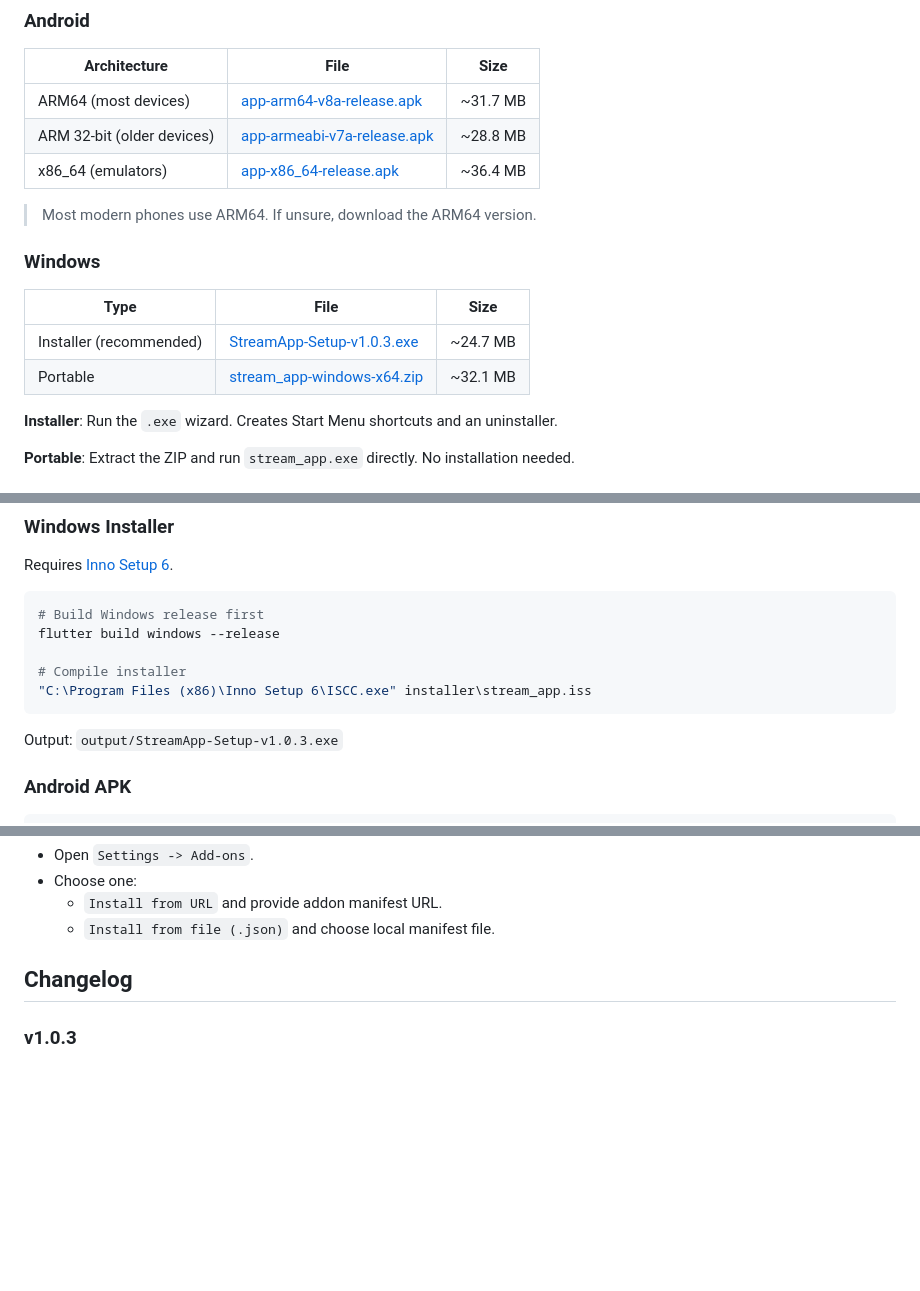
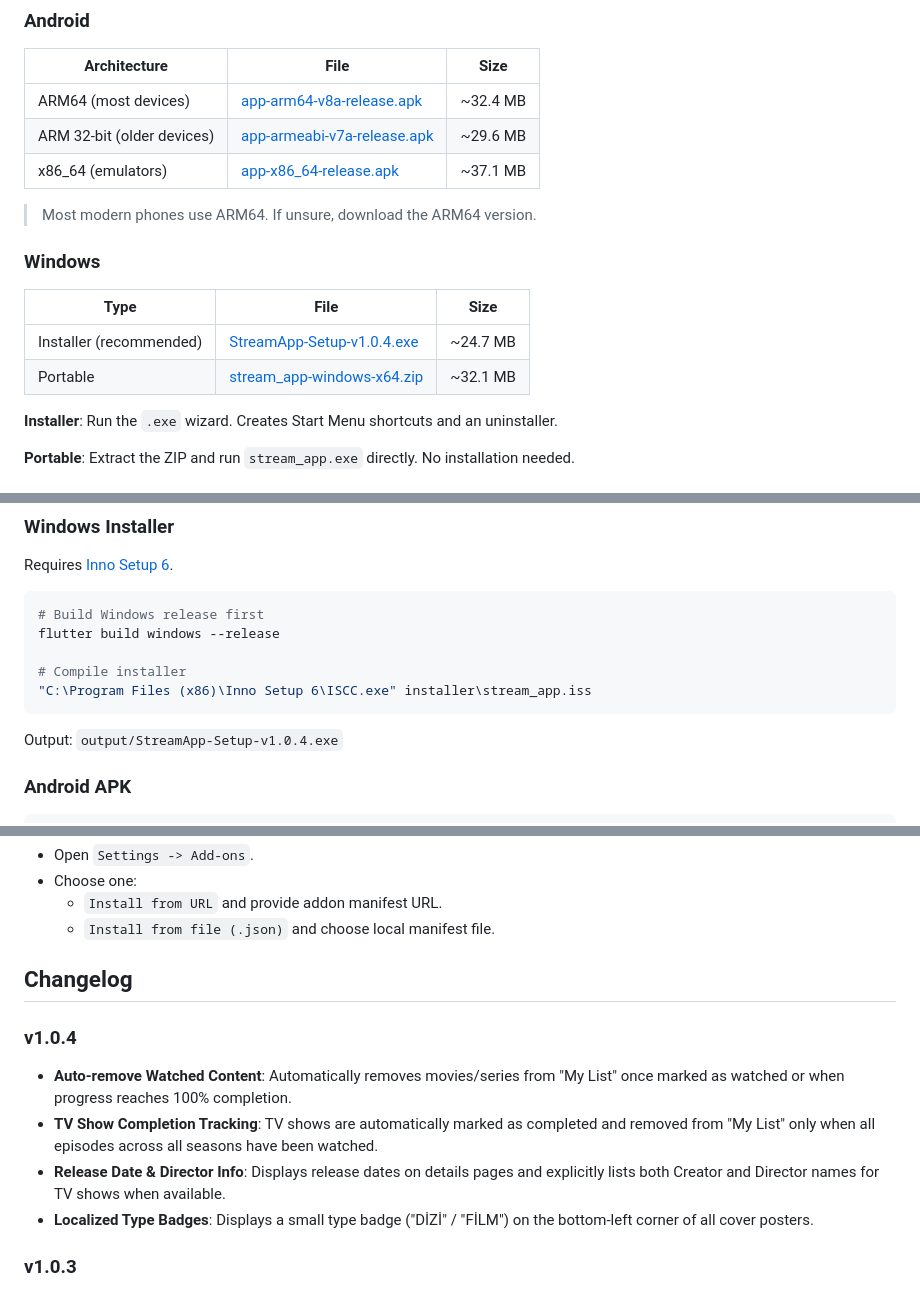
Before and after one commit to serdevir91/stream_app, a Markdown page: README.md, 3 parts joined by grey strips. Drawn GitHub-style; blank space fills up the shorter version.

Commit message:
Update README.md for v1.0.4

````diff
--- a/README.md
+++ b/README.md
@@ -44,9 +44,9 @@ watch history, a personal library, and runtime app settings.
 
 | Architecture | File | Size |
 |-------------|------|------|
-| ARM64 (most devices) | [app-arm64-v8a-release.apk](https://github.com/serdevir91/stream_app/releases/download/v1.0.3/app-arm64-v8a-release.apk) | ~31.7 MB |
-| ARM 32-bit (older devices) | [app-armeabi-v7a-release.apk](https://github.com/serdevir91/stream_app/releases/download/v1.0.3/app-armeabi-v7a-release.apk) | ~28.8 MB |
-| x86_64 (emulators) | [app-x86_64-release.apk](https://github.com/serdevir91/stream_app/releases/download/v1.0.3/app-x86_64-release.apk) | ~36.4 MB |
+| ARM64 (most devices) | [app-arm64-v8a-release.apk](https://github.com/serdevir91/stream_app/releases/download/v1.0.4/app-arm64-v8a-release.apk) | ~32.4 MB |
+| ARM 32-bit (older devices) | [app-armeabi-v7a-release.apk](https://github.com/serdevir91/stream_app/releases/download/v1.0.4/app-armeabi-v7a-release.apk) | ~29.6 MB |
+| x86_64 (emulators) | [app-x86_64-release.apk](https://github.com/serdevir91/stream_app/releases/download/v1.0.4/app-x86_64-release.apk) | ~37.1 MB |
 
 > Most modern phones use ARM64. If unsure, download the ARM64 version.
 
@@ -54,8 +54,8 @@ watch history, a personal library, and runtime app settings.
 
 | Type | File | Size |
 |------|------|------|
-| Installer (recommended) | [StreamApp-Setup-v1.0.3.exe](https://github.com/serdevir91/stream_app/releases/download/v1.0.3/StreamApp-Setup-v1.0.3.exe) | ~24.7 MB |
-| Portable | [stream_app-windows-x64.zip](https://github.com/serdevir91/stream_app/releases/download/v1.0.3/stream_app-windows-x64.zip) | ~32.1 MB |
+| Installer (recommended) | [StreamApp-Setup-v1.0.4.exe](https://github.com/serdevir91/stream_app/releases/download/v1.0.4/StreamApp-Setup-v1.0.4.exe) | ~24.7 MB |
+| Portable | [stream_app-windows-x64.zip](https://github.com/serdevir91/stream_app/releases/download/v1.0.4/stream_app-windows-x64.zip) | ~32.1 MB |
 
 **Installer**: Run the `.exe` wizard. Creates Start Menu shortcuts and an uninstaller.
 
@@ -231,7 +231,7 @@ flutter build windows --release
 "C:\Program Files (x86)\Inno Setup 6\ISCC.exe" installer\stream_app.iss
 ```
 
-Output: `output/StreamApp-Setup-v1.0.3.exe`
+Output: `output/StreamApp-Setup-v1.0.4.exe`
 
 ### Android APK
 
@@ -353,6 +353,13 @@ Your backend must expose:
 
 ## Changelog
 
+### v1.0.4
+
+- **Auto-remove Watched Content**: Automatically removes movies/series from "My List" once marked as watched or when progress reaches 100% completion.
+- **TV Show Completion Tracking**: TV shows are automatically marked as completed and removed from "My List" only when all episodes across all seasons have been watched.
+- **Release Date & Director Info**: Displays release dates on details pages and explicitly lists both Creator and Director names for TV shows when available.
+- **Localized Type Badges**: Displays a small type badge ("DİZİ" / "FİLM") on the bottom-left corner of all cover posters.
+
 ### v1.0.3
 
 - **Android subtitles**: Added document-start WebView injection for StreamIMDB/VidAPI Turkish subtitle text fixes.
````
